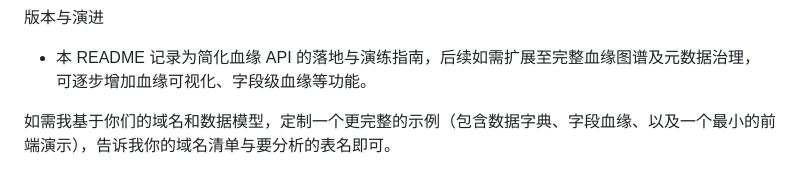
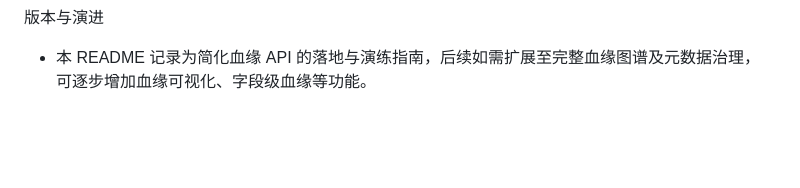
Before and after one commit to Chengyanan1008/data-lineage, a Markdown page: README.md, the part around the change. Drawn GitHub-style; blank space fills up the shorter version.

```diff
--- a/README.md
+++ b/README.md
@@ -61,5 +61,3 @@
 
 版本与演进
 - 本 README 记录为简化血缘 API 的落地与演练指南，后续如需扩展至完整血缘图谱及元数据治理，可逐步增加血缘可视化、字段级血缘等功能。
-
-如需我基于你们的域名和数据模型，定制一个更完整的示例（包含数据字典、字段血缘、以及一个最小的前端演示），告诉我你的域名清单与要分析的表名即可。
```
